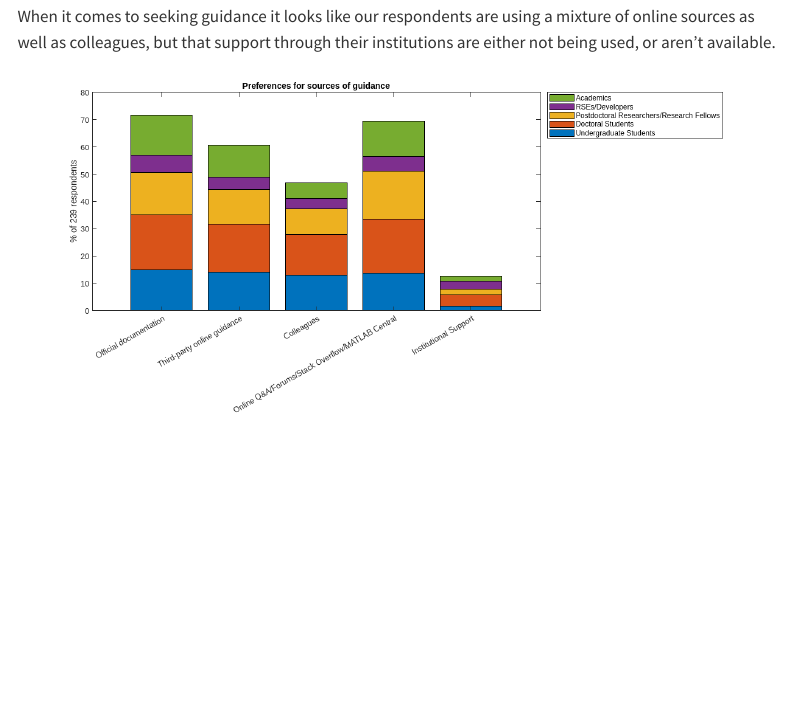
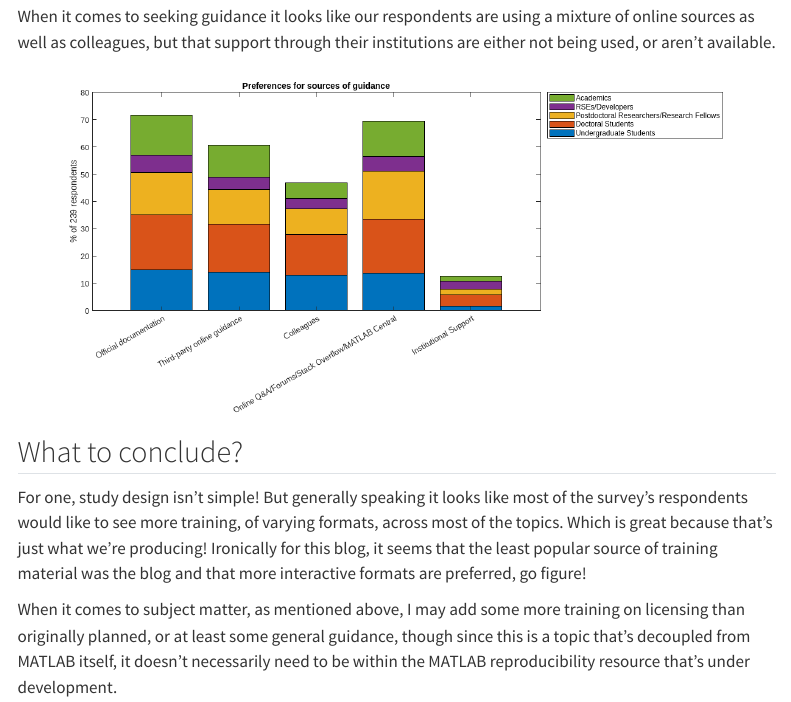
Before and after one commit to reproducibleMATLAB/blog, a Quarto document (posts/2023-05-02-survey/index.qmd): the page in a window 1100 px wide, from 7170 px down. Rendered offline with R 4.5, knitr and Pandoc in place of Quarto, with nearby package versions; menus at the side of the page are left out.

Commit message:
add concluding paragraph

```diff
--- a/posts/2023-05-02-survey/index.qmd
+++ b/posts/2023-05-02-survey/index.qmd
@@ -3,7 +3,7 @@ title: "An attempt to give the people what they want.."
 author: "David Wilby"
 date: "2023-05-02"
 date-format: "Do MMM YYYY"
-categories: [reproducibility, guide]
+categories: [survey, training]
 image: "image.png"
 toc: true
 toc-expand: true
@@ -104,3 +104,9 @@ I think that this shows that offering training in a variety of formats, and perh
 When it comes to seeking guidance it looks like our respondents are using a mixture of online sources as well as colleagues, but that support through their institutions are either not being used, or aren't available.
 
 ![](guidance.png)
+
+## What to conclude?
+For one, study design isn't simple! But generally speaking it looks like most of the survey's respondents would like to see more training, of varying formats, across most of the topics. Which is great because that's just what we're producing! Ironically for this blog, it seems that the least popular source of training material was the blog and that more interactive formats are preferred, go figure!
+
+
+When it comes to subject matter, as mentioned above, I may add some more training on licensing than originally planned, or at least some general guidance, though since this is a topic that's decoupled from MATLAB itself, it doesn't necessarily need to be within the MATLAB reproducibility resource that's under development.
```
